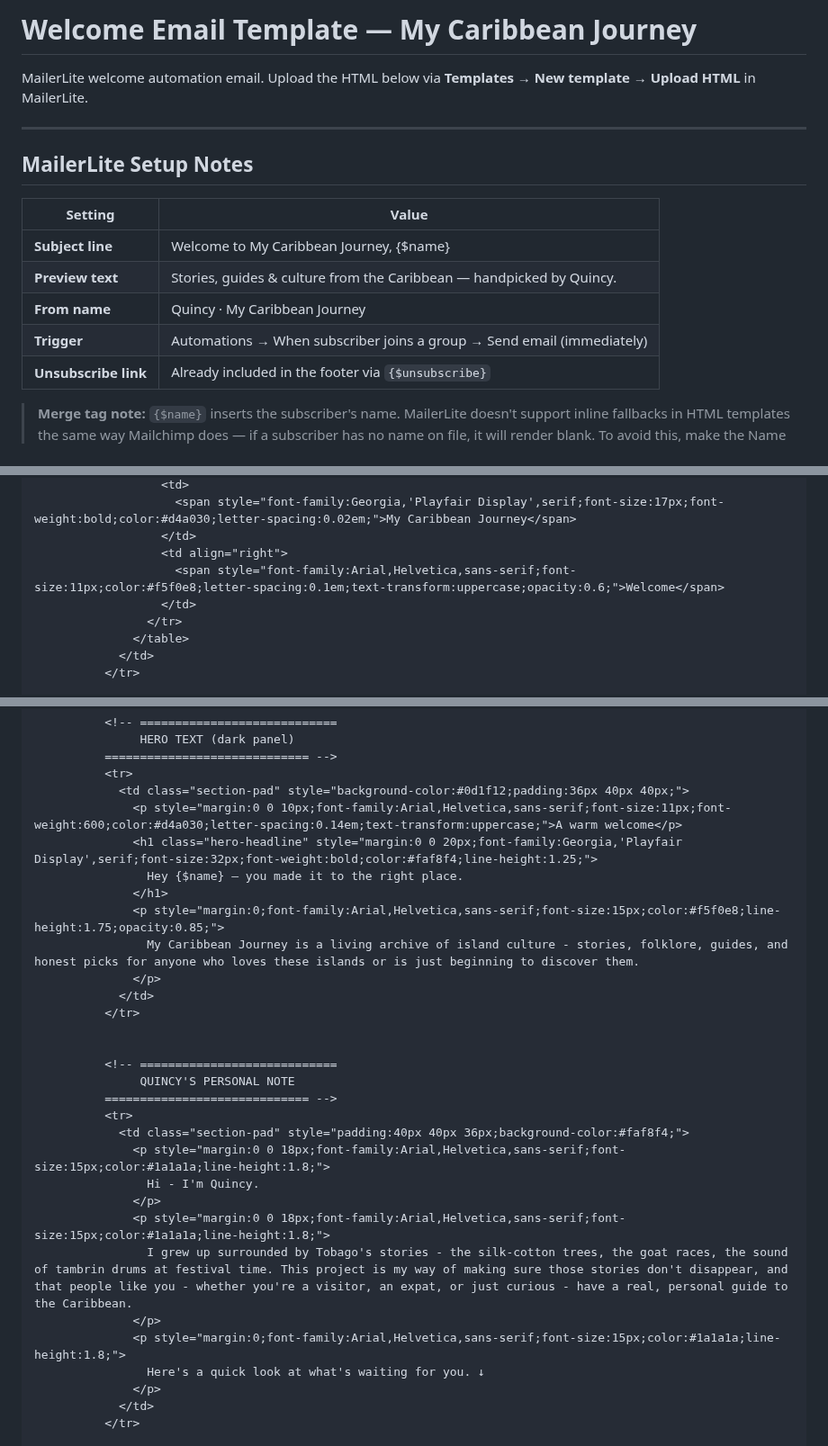
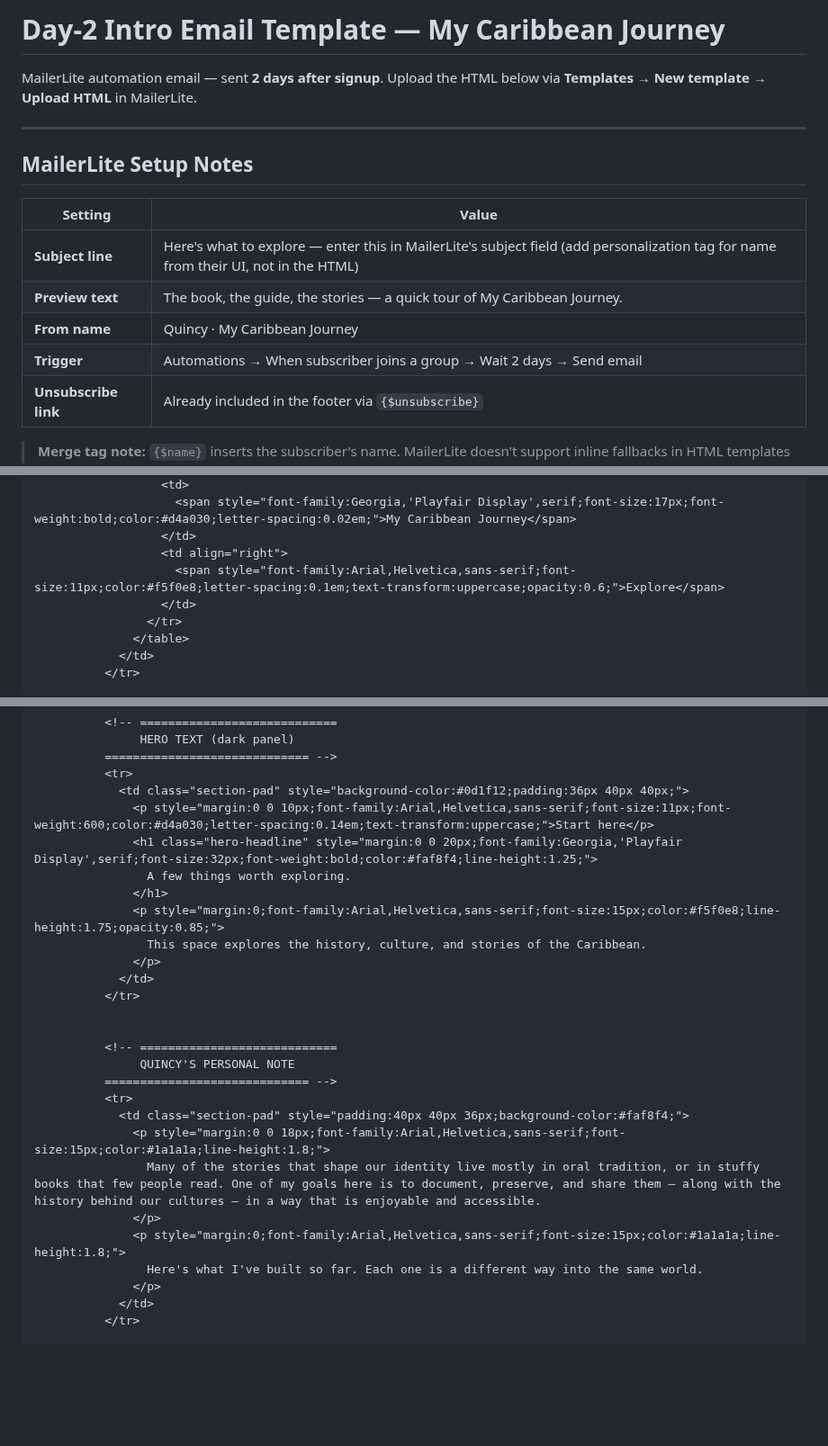
Before and after one commit to discover360news-max/my-caribbean-journey, a Markdown page: mailchimp/mailerlite-day2-intro.md, 3 parts joined by grey strips. Shown at 90% size. Rendered like a GitHub page; blank space fills up the shorter version.

Commit message:
Rename welcome-email.md to mailerlite-day2-intro.md
Co-Authored-By: Claude Sonnet 4.6 <noreply@anthropic.com>

```diff
--- a/mailchimp/welcome-email.md
+++ b/mailchimp/mailerlite-day2-intro.md
@@ -1,6 +1,6 @@
-# Welcome Email Template — My Caribbean Journey
+# Day-2 Intro Email Template — My Caribbean Journey
 
-MailerLite welcome automation email. Upload the HTML below via **Templates → New template → Upload HTML** in MailerLite.
+MailerLite automation email — sent **2 days after signup**. Upload the HTML below via **Templates → New template → Upload HTML** in MailerLite.
 
 ---
 
@@ -8,10 +8,10 @@ MailerLite welcome automation email. Upload the HTML below via **Templates → N
 
 | Setting | Value |
 |---|---|
-| **Subject line** | Welcome to My Caribbean Journey, {$name} |
-| **Preview text** | Stories, guides & culture from the Caribbean — handpicked by Quincy. |
+| **Subject line** | Here's what to explore — enter this in MailerLite's subject field (add personalization tag for name from their UI, not in the HTML) |
+| **Preview text** | The book, the guide, the stories — a quick tour of My Caribbean Journey. |
 | **From name** | Quincy · My Caribbean Journey |
-| **Trigger** | Automations → When subscriber joins a group → Send email (immediately) |
+| **Trigger** | Automations → When subscriber joins a group → Wait 2 days → Send email |
 | **Unsubscribe link** | Already included in the footer via `{$unsubscribe}` |
 
 > **Merge tag note:** `{$name}` inserts the subscriber's name. MailerLite doesn't support inline fallbacks in HTML templates the same way Mailchimp does — if a subscriber has no name on file, it will render blank. To avoid this, make the Name field **required** on your signup form (already done on the MCJ site forms).
@@ -107,7 +107,7 @@ MailerLite welcome automation email. Upload the HTML below via **Templates → N
                     <span style="font-family:Georgia,'Playfair Display',serif;font-size:17px;font-weight:bold;color:#d4a030;letter-spacing:0.02em;">My Caribbean Journey</span>
                   </td>
                   <td align="right">
-                    <span style="font-family:Arial,Helvetica,sans-serif;font-size:11px;color:#f5f0e8;letter-spacing:0.1em;text-transform:uppercase;opacity:0.6;">Welcome</span>
+                    <span style="font-family:Arial,Helvetica,sans-serif;font-size:11px;color:#f5f0e8;letter-spacing:0.1em;text-transform:uppercase;opacity:0.6;">Explore</span>
                   </td>
                 </tr>
               </table>
@@ -130,12 +130,12 @@ MailerLite welcome automation email. Upload the HTML below via **Templates → N
           ============================= -->
           <tr>
             <td class="section-pad" style="background-color:#0d1f12;padding:36px 40px 40px;">
-              <p style="margin:0 0 10px;font-family:Arial,Helvetica,sans-serif;font-size:11px;font-weight:600;color:#d4a030;letter-spacing:0.14em;text-transform:uppercase;">A warm welcome</p>
+              <p style="margin:0 0 10px;font-family:Arial,Helvetica,sans-serif;font-size:11px;font-weight:600;color:#d4a030;letter-spacing:0.14em;text-transform:uppercase;">Start here</p>
               <h1 class="hero-headline" style="margin:0 0 20px;font-family:Georgia,'Playfair Display',serif;font-size:32px;font-weight:bold;color:#faf8f4;line-height:1.25;">
-                Hey {$name} — you made it to the right place.
+                A few things worth exploring.
               </h1>
               <p style="margin:0;font-family:Arial,Helvetica,sans-serif;font-size:15px;color:#f5f0e8;line-height:1.75;opacity:0.85;">
-                My Caribbean Journey is a living archive of island culture - stories, folklore, guides, and honest picks for anyone who loves these islands or is just beginning to discover them.
+                This space explores the history, culture, and stories of the Caribbean.
               </p>
             </td>
           </tr>
@@ -147,13 +147,10 @@ MailerLite welcome automation email. Upload the HTML below via **Templates → N
           <tr>
             <td class="section-pad" style="padding:40px 40px 36px;background-color:#faf8f4;">
               <p style="margin:0 0 18px;font-family:Arial,Helvetica,sans-serif;font-size:15px;color:#1a1a1a;line-height:1.8;">
-                Hi - I'm Quincy.
-              </p>
-              <p style="margin:0 0 18px;font-family:Arial,Helvetica,sans-serif;font-size:15px;color:#1a1a1a;line-height:1.8;">
-                I grew up surrounded by Tobago's stories - the silk-cotton trees, the goat races, the sound of tambrin drums at festival time. This project is my way of making sure those stories don't disappear, and that people like you - whether you're a visitor, an expat, or just curious - have a real, personal guide to the Caribbean.
+                Many of the stories that shape our identity live mostly in oral tradition, or in stuffy books that few people read. One of my goals here is to document, preserve, and share them — along with the history behind our cultures — in a way that is enjoyable and accessible.
               </p>
               <p style="margin:0;font-family:Arial,Helvetica,sans-serif;font-size:15px;color:#1a1a1a;line-height:1.8;">
-                Here's a quick look at what's waiting for you. ↓
+                Here's what I've built so far. Each one is a different way into the same world.
               </p>
             </td>
           </tr>
```
Also changed, not shown: other parts of mailchimp/mailerlite-day2-intro.md (+1 -1 lines).
